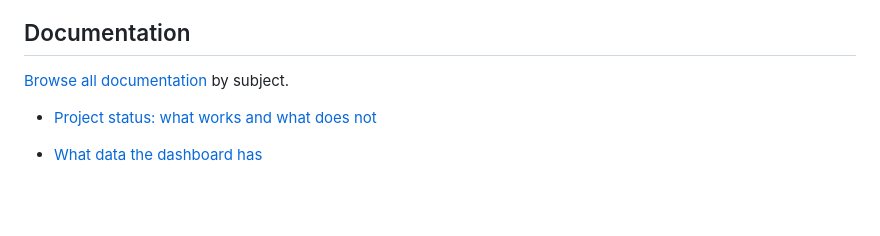
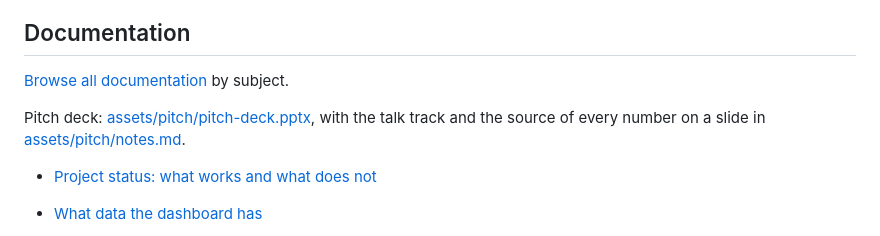
Before and after one commit to leonardoAB1/maus-crepe-insights, a Markdown page: readme.md, the part around the change. GitHub-like rendering; blank space fills up the shorter version.

Commit message:
docs: point the readme at the pitch deck and its notes

```diff
--- a/readme.md
+++ b/readme.md
@@ -366,6 +366,10 @@ Workflow, code style and agent rules: see [AGENTS.md](AGENTS.md).
 
 [Browse all documentation](documentation/README.md) by subject.
 
+Pitch deck: [assets/pitch/pitch-deck.pptx](assets/pitch/pitch-deck.pptx),
+with the talk track and the source of every number on a slide in
+[assets/pitch/notes.md](assets/pitch/notes.md).
+
 - [Project status: what works and what does not](documentation/status.md)
 
 - [What data the dashboard has](documentation/data/data.md)
```
